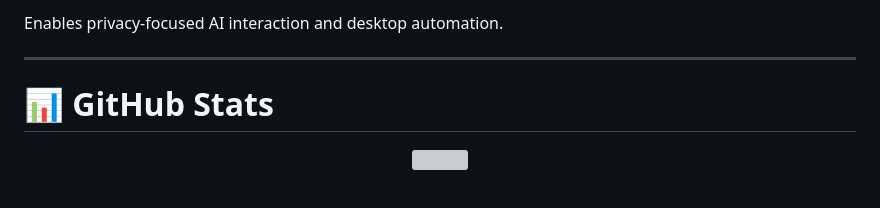
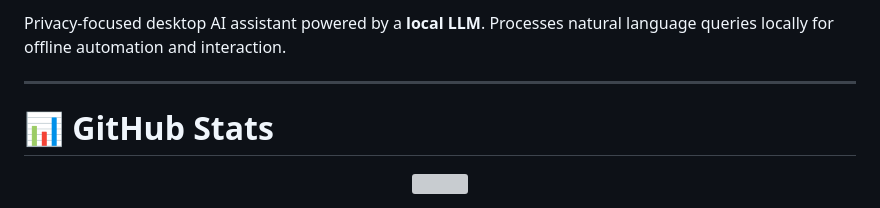
Before and after one commit to adityadorwal/adityadorwal, a Markdown page: README.md, the part around one of its changes. Rendered like a GitHub page; grey boxes are pictures that could not be loaded.

```diff
--- a/README.md
+++ b/README.md
@@ -99,5 +93,6 @@ Offline AI assistant powered by a **local LLM**.
 
-Enables privacy-focused AI interaction and desktop automation.
+Privacy-focused desktop AI assistant powered by a **local LLM**.
+Processes natural language queries locally for offline automation and interaction.
 
 ---
 
```
Also changed, not shown: other parts of README.md (+28 -42 lines).
